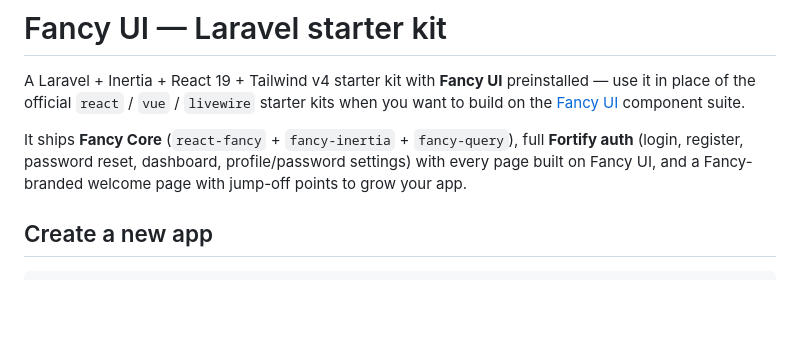
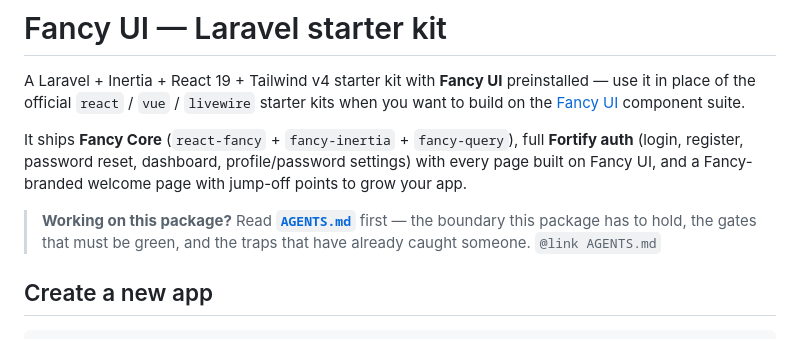
Before and after one commit to Particle-Academy/prism-sandbox, a Markdown page: README.md, the part around the change. Rendered like a GitHub page; blank space fills up the shorter version.

```diff
--- a/README.md
+++ b/README.md
@@ -9,6 +9,11 @@ It ships **Fancy Core** (`react-fancy` + `fancy-inertia` + `fancy-query`), full
 **Fortify auth** (login, register, password reset, dashboard, profile/password
 settings) with every page built on Fancy UI, and a Fancy-branded welcome page
 with jump-off points to grow your app.
+
+> **Working on this package?** Read **[`AGENTS.md`](AGENTS.md)** first — the boundary
+> this package has to hold, the gates that must be green, and the traps that have
+> already caught someone.
+> `@link AGENTS.md`
 
 ## Create a new app
 
```
Also changed, not shown: AGENTS.md (added, +57 -0 lines), CLAUDE.md (added, +1 -0 lines).
